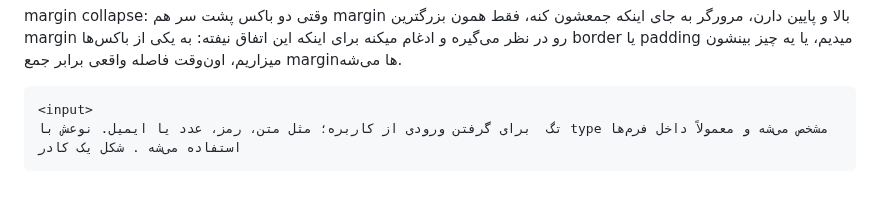
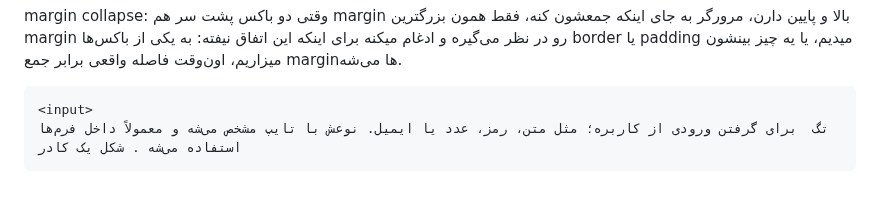
Before and after one commit to tavakolishaghayegh/note, a Markdown page: README.md, the part around the change. Rendered like a GitHub page.

````diff
--- a/README.md
+++ b/README.md
@@ -67,5 +67,5 @@ margin collapse:
 
 ```html
 <input>
-تگ  برای گرفتن ورودی از کاربره؛ مثل متن، رمز، عدد یا ایمیل. نوعش با type مشخص می‌شه و معمولاً داخل فرم‌ها استفاده می‌شه . شکل یک کادر
+تگ  برای گرفتن ورودی از کاربره؛ مثل متن، رمز، عدد یا ایمیل. نوعش با تایپ مشخص می‌شه و معمولاً داخل فرم‌ها استفاده می‌شه . شکل یک کادر
 ```
````
